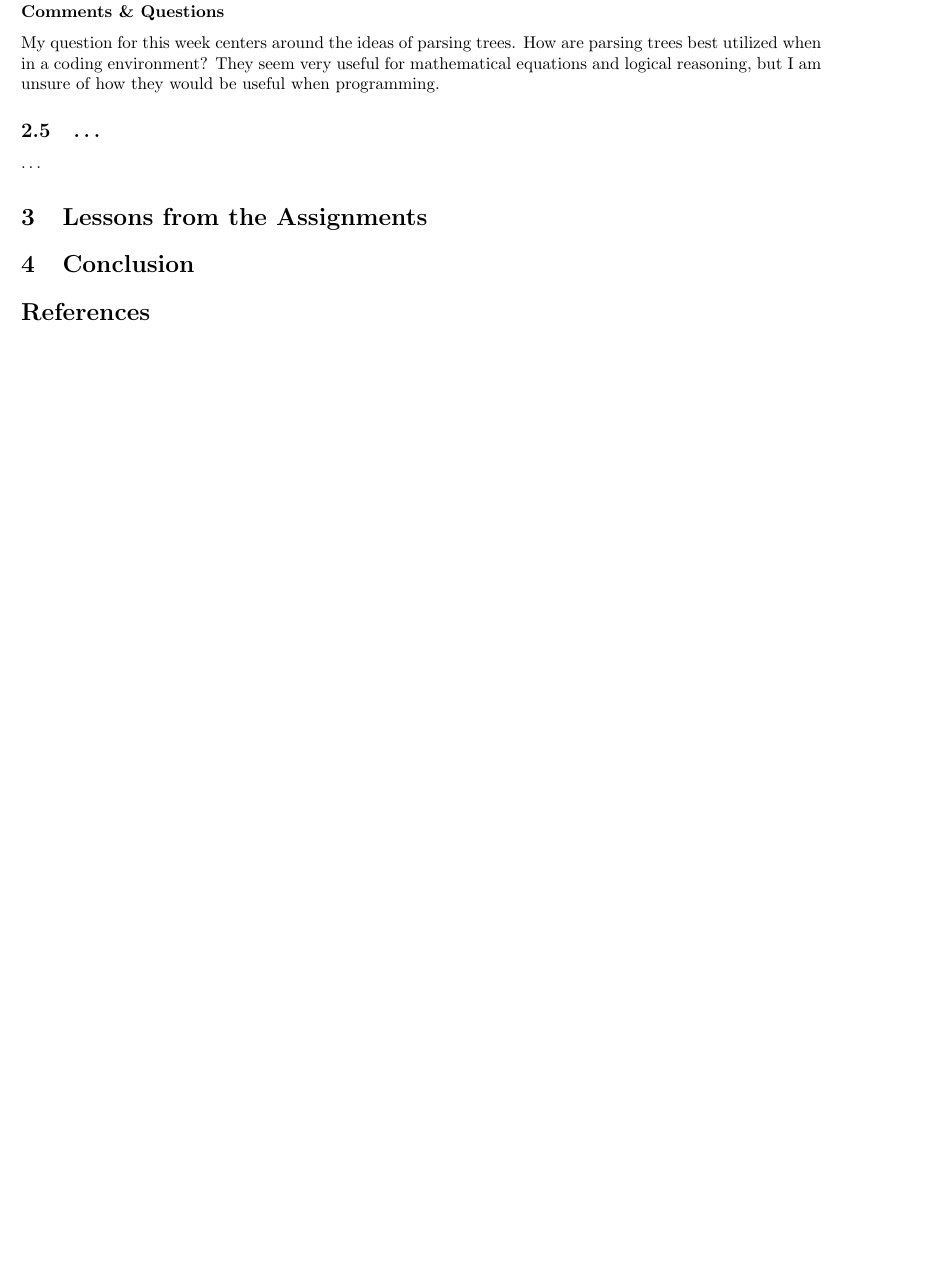
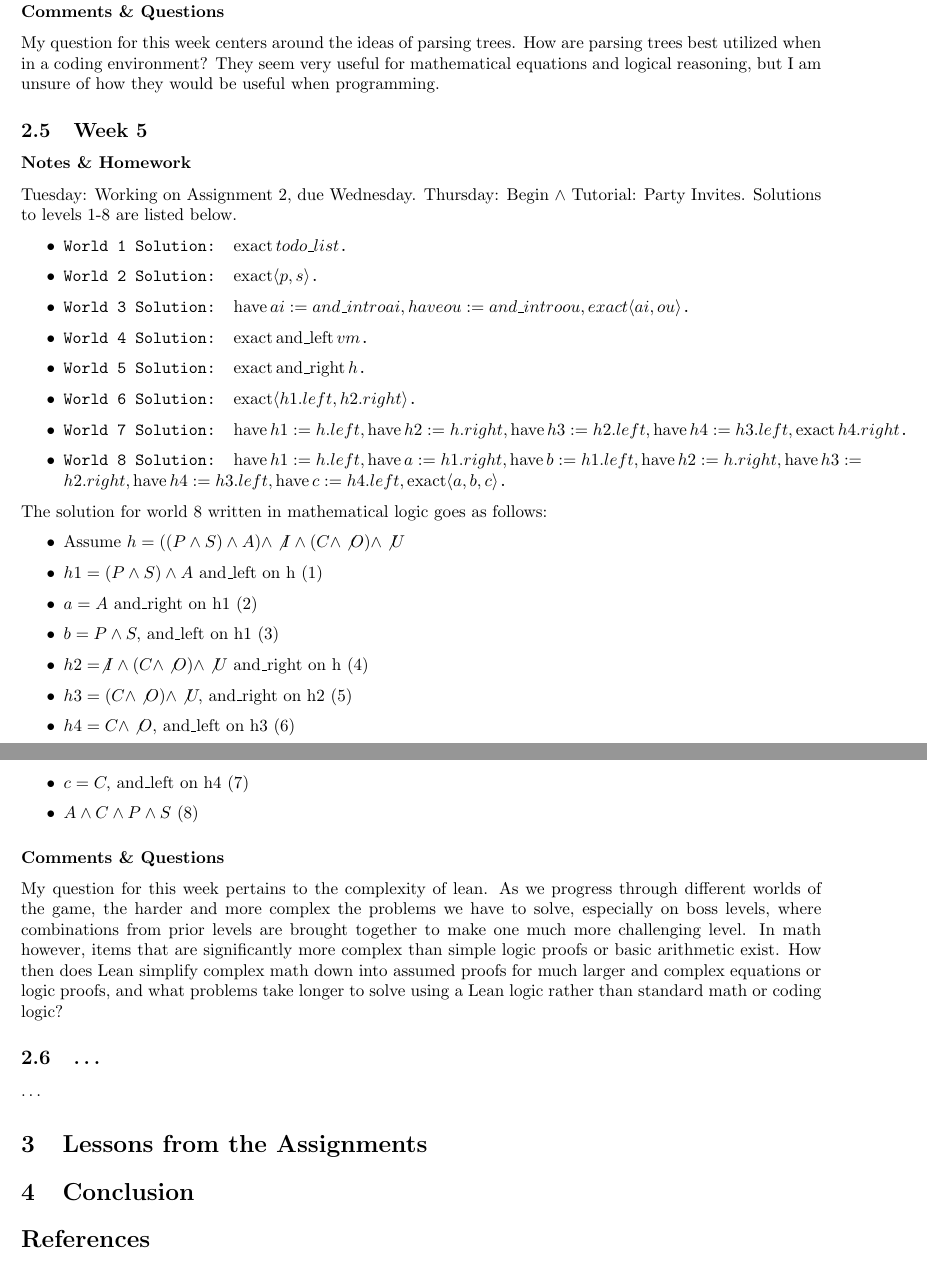
Before and after one commit to TheGamingGuru22/CPSC_354, a LaTeX paper (report.tex): part of page 4 of 4 before the commit and two parts of pages 4 and 5 of 5 after it, the two joined at a grey line, cut so that both start at the same text, the shorter picture padded with empty space. Compiled offline with pdfLaTeX.

Commit message:
Uploading week 5 homework assignment for CPSP354.

```diff
--- a/report.tex
+++ b/report.tex
@@ -22,6 +22,11 @@
 \usepackage{listings}
 
 \DeclareMathOperator{\successor}{succ}
+\DeclareMathOperator{\have}{have}
+\DeclareMathOperator{\exact}{exact}
+\DeclareMathOperator{\andLeft}{and\_left}
+\DeclareMathOperator{\andRight}{and\_right}
+
 
 \definecolor{dkgreen}{rgb}{0,0.6,0}
 \definecolor{gray}{rgb}{0.5,0.5,0.5}
@@ -190,6 +195,41 @@ Homework: Solve homework exercises in relation to parsing trees. Below, question
 
 My question for this week centers around the ideas of parsing trees. How are parsing trees best utilized when in a coding environment? They seem very useful for mathematical equations and logical reasoning, but I am unsure of how they would be useful when programming.
 
+
+\subsection{Week 5}
+
+\subsubsection*{Notes \& Homework}
+Tuesday: Working on Assignment 2, due Wednesday.
+Thursday: Begin $\wedge$ Tutorial: Party Invites. Solutions to levels 1-8 are listed below.
+
+\begin{itemize}
+  \item \texttt{World 1 Solution: $\exact todo\_list$.}
+  \item \texttt{World 2 Solution: $\exact \langle p, s \rangle$.}
+  \item \texttt{World 3 Solution: $\have ai := and\_intro a i, have ou := and\_intro o u, exact \langle ai, ou \rangle$.}
+  \item \texttt{World 4 Solution: $\exact \andLeft vm$.}
+  \item \texttt{World 5 Solution: $\exact \andRight h$.}
+  \item \texttt{World 6 Solution: $\exact \langle h1.left, h2.right \rangle$.}
+  \item \texttt{World 7 Solution: $\have h1 := h.left, \have h2 := h.right, \have h3 := h2.left, \have h4 := h3.left, \exact h4.right$.}
+  \item \texttt{World 8 Solution: $\have h1 := h.left, \have a := h1.right, \have b := h1.left, \have h2 := h.right, \have h3 := h2.right, \have h4 := h3.left, \have c := h4.left, \exact \langle a, b, c\rangle$.}
+\end{itemize}
+
+The solution for world 8 written in mathematical logic goes as follows:
+
+\begin{itemize}
+  \item Assume $h=((P \wedge S) \wedge A) \wedge \not I \wedge (C \wedge \not O) \wedge \not U$
+  \item $h1 = (P \wedge S) \wedge A$ and\_left on h $(1)$
+  \item $a = A$ and\_right on h1 $(2)$
+  \item $b = P \wedge S, $ and\_left on h1 $(3)$
+  \item $h2 = \not I \wedge (C \wedge \not O) \wedge \not U$ and\_right on h $(4)$
+  \item $h3 = (C \wedge \not O) \wedge \not U, $ and\_right on h2 $(5)$
+  \item $h4 = C \wedge \not O, $ and\_left on h3 $(6)$
+  \item $c = C, $ and\_left on h4 $(7)$
+  \item $A \wedge C \wedge P \wedge S$ $(8)$
+\end{itemize}
+
+\subsubsection*{Comments \& Questions}
+My question for this week pertains to the complexity of lean. As we progress through different worlds of the game, the harder and more complex the problems we have to solve, especially on boss levels, where combinations from prior levels are brought together to make one much more challenging level. In math however, items that are significantly more complex than simple logic proofs or basic arithmetic exist. How then does Lean simplify complex math down into assumed proofs for much larger and complex equations or logic proofs, and what problems take longer to solve using a Lean logic rather than standard math or coding logic?
+
 \subsection{\ldots}
 
 \ldots
```
Also changed, not shown: report.pdf.
